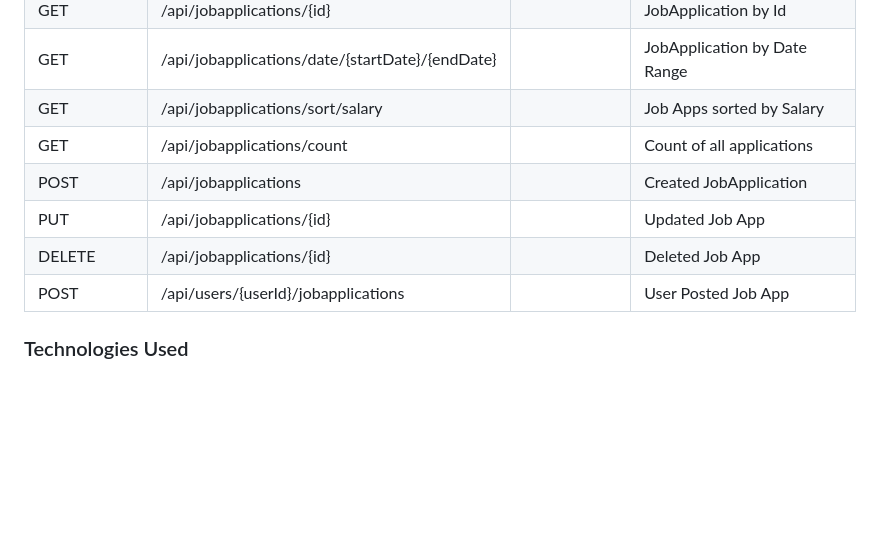
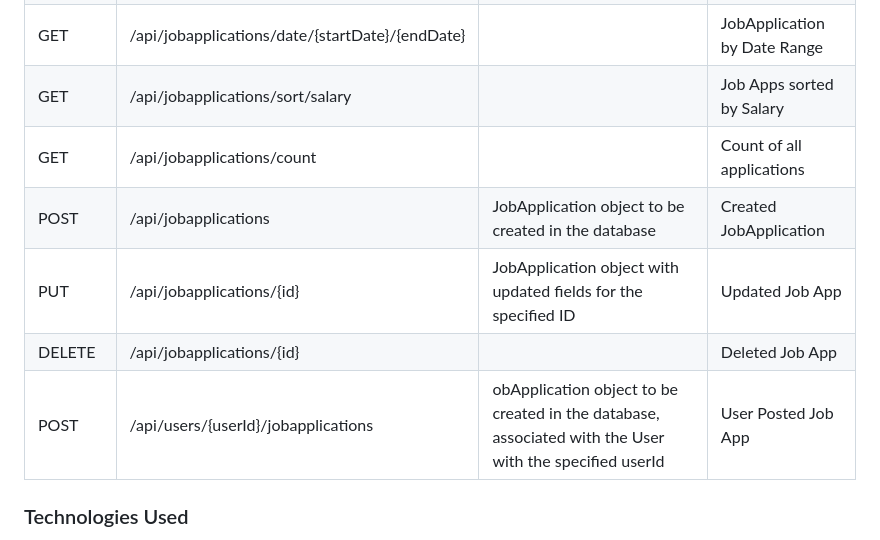
Before and after one commit to eflatto/EventTrackerProject, a Markdown page: README.md, the part around the change. Rendered like a GitHub page; blank space fills up the shorter version.

```diff
--- a/README.md
+++ b/README.md
@@ -12,10 +12,10 @@ http://18.213.24.90:8080/JobTracker
 | GET         | /api/jobapplications/date/{startDate}/{endDate} |              | JobApplication by Date Range
 | GET         | /api/jobapplications/sort/salary              |                | Job Apps sorted by Salary
 | GET         | /api/jobapplications/count                    |                | Count of all applications                                                                       |
-| POST        | /api/jobapplications                          |                | Created JobApplication                                                       |
-| PUT         | /api/jobapplications/{id}                     |                 | Updated Job App                                                       |
+| POST        | /api/jobapplications                          |JobApplication object to be created in the database | Created JobApplication                                                       |
+| PUT         | /api/jobapplications/{id}                     |  JobApplication object with updated fields for the specified ID               | Updated Job App                                                       |
 | DELETE      | /api/jobapplications/{id}                     |                  | Deleted Job App                                                                          |
-| POST        | /api/users/{userId}/jobapplications           |                   | User Posted Job App
+| POST        | /api/users/{userId}/jobapplications           | obApplication object to be created in the database, associated with the User with the specified userId                  | User Posted Job App
 
 
 ### Technologies Used
```
